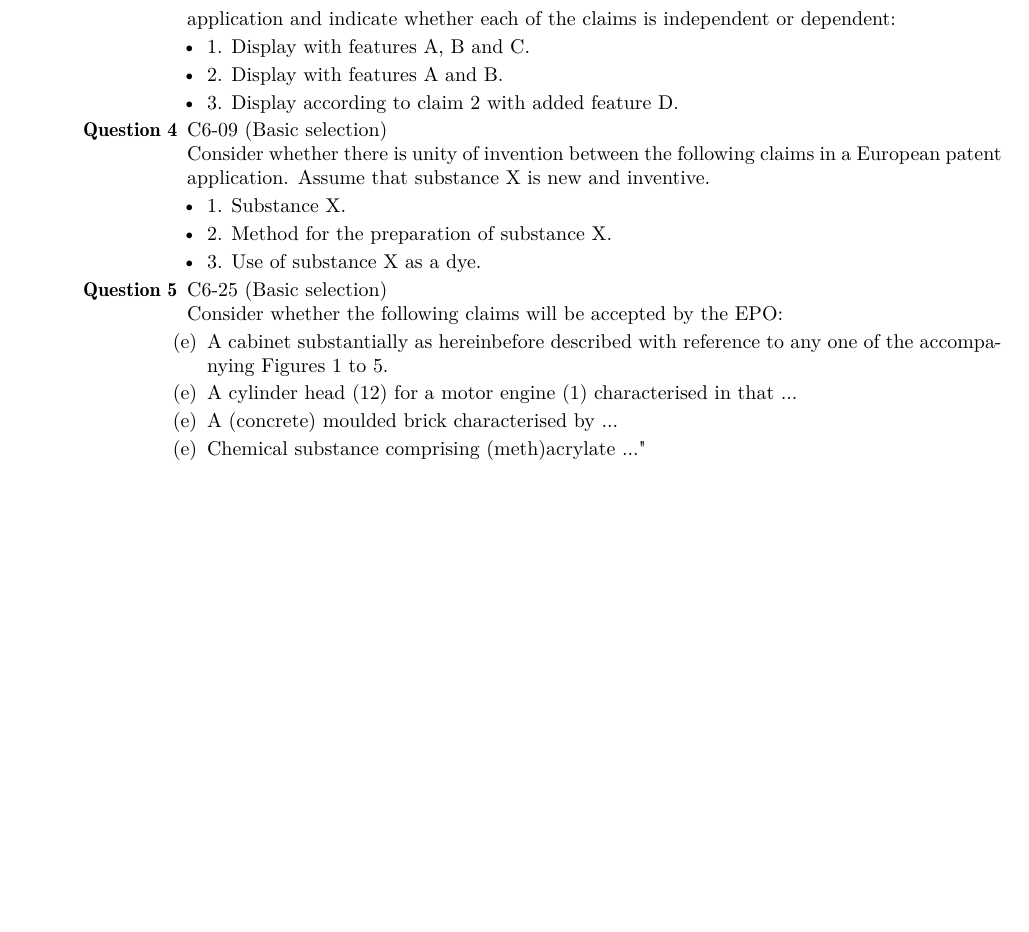
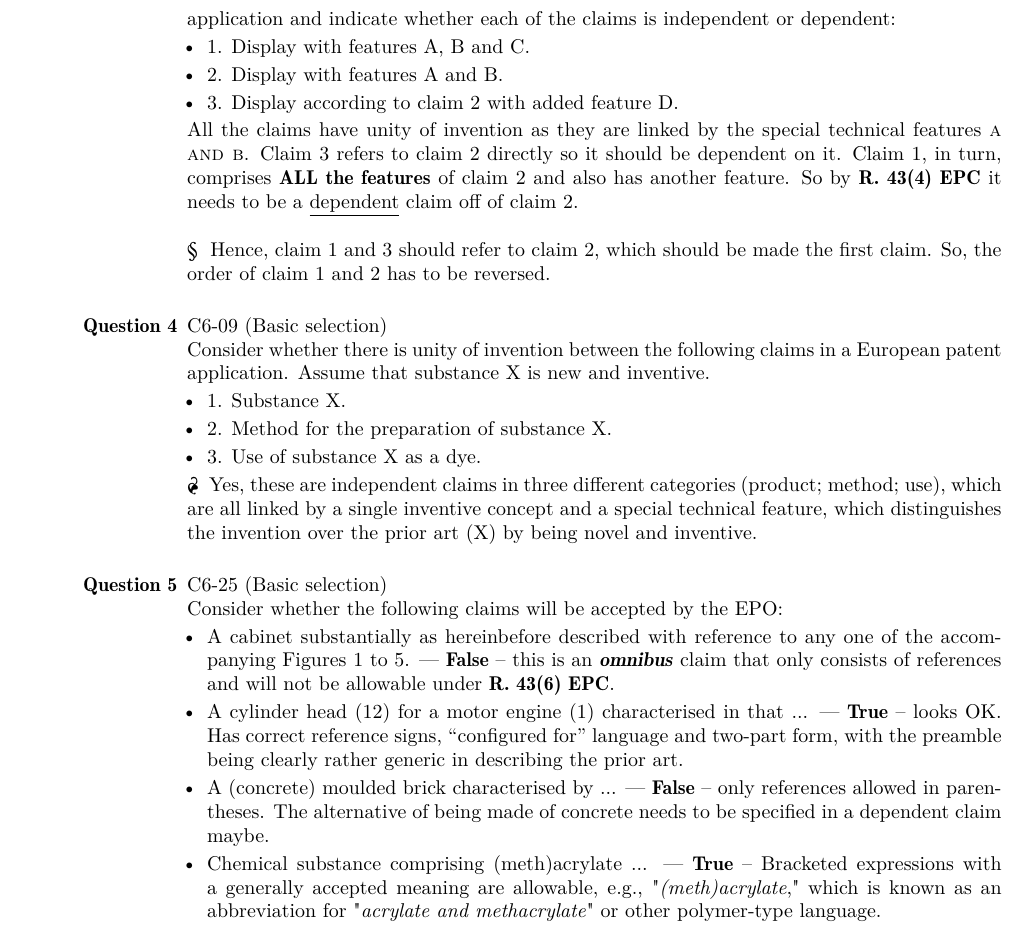
Before and after one commit to molydisulfide/paper-F-study-notes, a LaTeX thesis (main.tex): part of page 54 of 54, cut so that both start at the same text, the shorter picture padded with empty space. The pictures show the PDF file main.pdf that the author committed with the source.

Commit message:
HW Dec 8th all Qs

```diff
--- a/main.tex
+++ b/main.tex
@@ -2295,6 +2295,14 @@ corrected in time, the application will be refused.}`` --- \textsc{Euro-PCT Guid
         \item 3. Display according to claim 2 with added feature D.
     \end{itemize}
 
+    All the claims have unity of invention as they are linked by the special technical features \textsc{a and b}. Claim 3 refers to claim 2 directly so it should be dependent on it. Claim 1, in turn, comprises \textbf{ALL the features} of claim 2 and also has another feature. So by \textbf{R. 43(4) EPC} it needs to be a \underline{dependent} claim off of claim 2. \\
+
+    \s Hence, claim 1 and 3 should refer to claim 2, which should be made the first claim.
+So, the order of claim 1 and 2 has to be reversed. \\
+
+
+
+
     \item % Question 4
     C6-09 (Basic selection) \\
     Consider whether there is unity of invention between the following claims in a European patent application. Assume that substance X is new and inventive.
@@ -2304,14 +2312,16 @@ corrected in time, the application will be refused.}`` --- \textsc{Euro-PCT Guid
         \item 3. Use of substance X as a dye.
     \end{itemize}
 
+    \p Yes, these are independent claims in three different categories (product; method; use), which are all linked by a single inventive concept and a special technical feature, which distinguishes the invention over the prior art (X) by being novel and inventive. \\
+
     \item % Question 5
     C6-25 (Basic selection) \\
     Consider whether the following claims will be accepted by the EPO:
-    \begin{itemize}[label=(\alph*)]
-        \item A cabinet substantially as hereinbefore described with reference to any one of the accompanying Figures 1 to 5.
-        \item A cylinder head (12) for a motor engine (1) characterised in that ...
-        \item A (concrete) moulded brick characterised by ...
-        \item Chemical substance comprising (meth)acrylate ..."
+    \begin{itemize}[]
+        \item A cabinet substantially as hereinbefore described with reference to any one of the accompanying Figures 1 to 5. \F -- this is an \textbf{\textit{omnibus}} claim that only consists of references and will not be allowable under \textbf{R. 43(6) EPC}.
+        \item A cylinder head (12) for a motor engine (1) characterised in that ... \T -- looks OK. Has correct reference signs, ``configured for'' language and two-part form, with the preamble being clearly rather generic in describing the prior art.
+        \item A (concrete) moulded brick characterised by ... \F -- only references allowed in parentheses. The alternative of being made of concrete needs to be specified in a dependent claim maybe.
+        \item Chemical substance comprising (meth)acrylate ... \T -- Bracketed expressions with a generally accepted meaning are allowable, e.g., "\textit{(meth)acrylate}," which is known as an abbreviation for "\textit{acrylate and methacrylate}" or other polymer-type language.
     \end{itemize}
 
 \end{enumerate}
```
Also changed, not shown: main.pdf.
